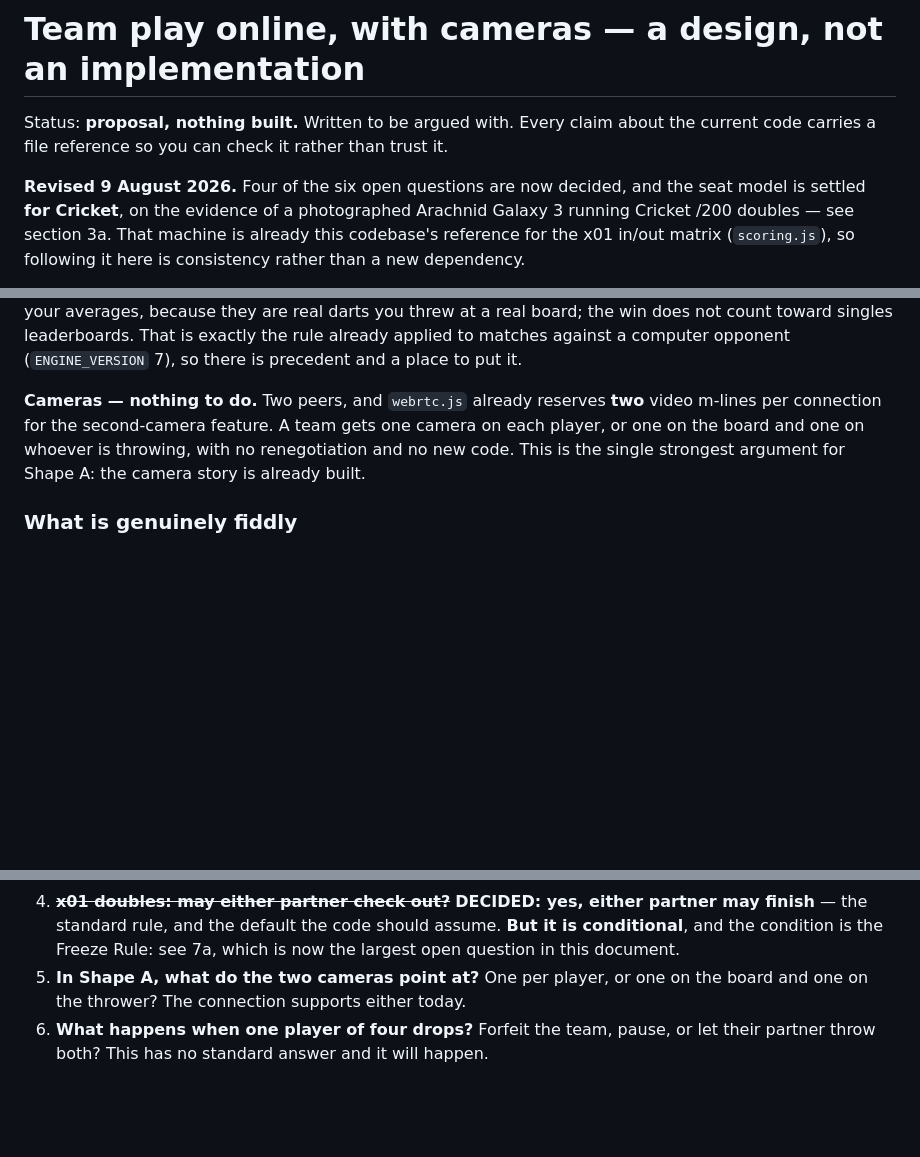
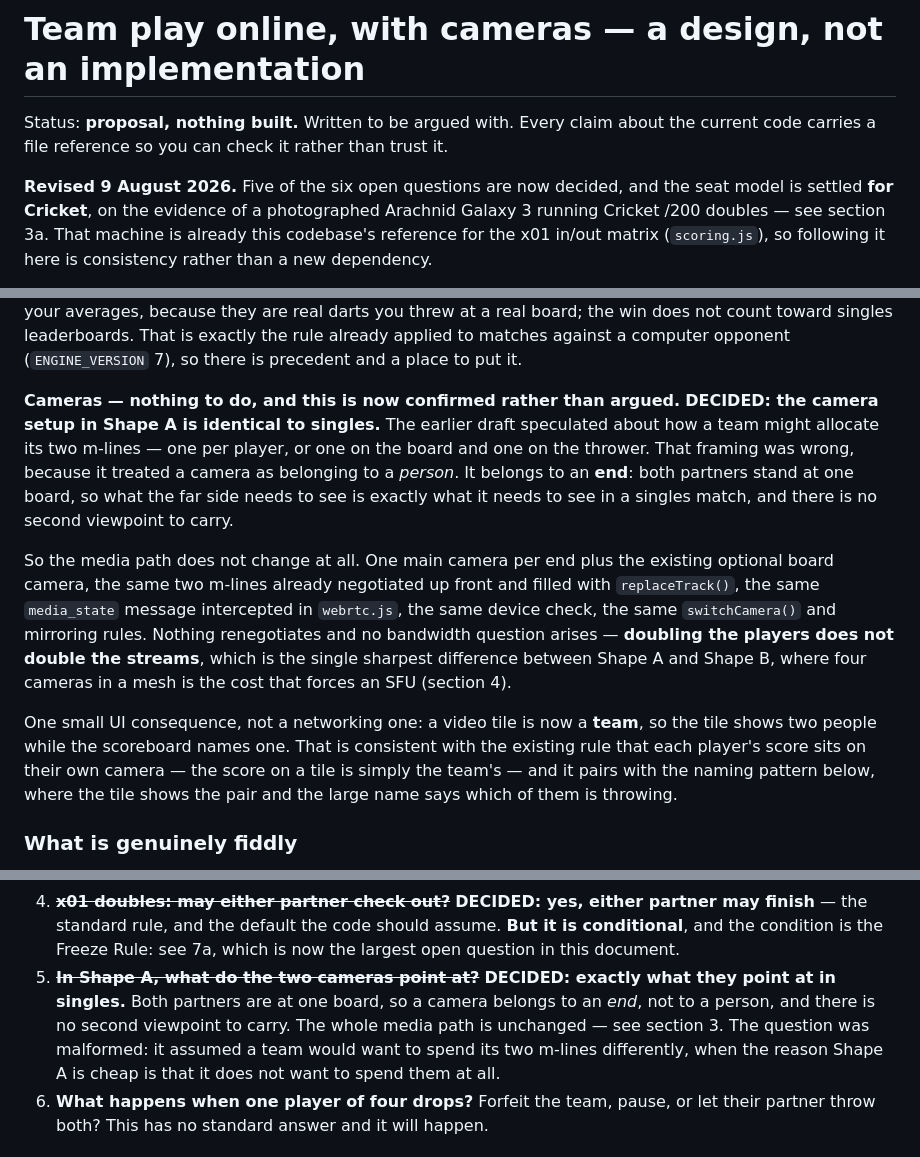
Before and after one commit to pearmannick-prog/AIO-Darts, a Markdown page: docs/team-play.md, 3 parts joined by grey strips. Drawn GitHub-style; blank space fills up the shorter version.

Commit message:
A camera belongs to an end, not to a player
Closes question 5, and closes it by discarding the question rather than
answering it. The draft asked what a team should point its two video
m-lines at - one per partner, or one on the board and one on the thrower.
That framing was wrong. It treated a camera as belonging to a PERSON,
when both partners stand at one board, so what the far end needs to see
is exactly what it needs to see in a singles match. There is no second
viewpoint to carry.

So the media path does not change at all: same two m-lines negotiated up
front and filled with replaceTrack(), same media_state interception in
webrtc.js, same device check, same switchCamera() and mirroring rules.
Doubling the players does not double the streams.

That is worth stating plainly because it is the sharpest difference
between the two shapes. Shape B's four cameras in a mesh means every
player uploads three copies of their own stream, which is the cost that
eventually forces an SFU and ends "no server in the middle". Shape A has
no media cost whatsoever, and the reason is not an optimisation - it is
that two people round one board is one viewpoint.

Notes the one consequence that is real, which is UI rather than
networking: a video tile is now a team, so it shows two people while the
scoreboard names one. That already fits the existing rule that each
player's score sits on their own camera - a tile's score is simply the
team's - and it pairs with the large-thrower-name pattern taken from the
machine, where the tile shows the pair and the name says which of them is
at the oche.

Five of six questions are now decided. The one that remains, and 7a,
which is larger than any of them.

Co-Authored-By: Claude Opus 5 <noreply@anthropic.com>

```diff
--- a/docs/team-play.md
+++ b/docs/team-play.md
@@ -4,7 +4,7 @@ Status: **proposal, nothing built.** Written to be argued with. Every claim abou
 the current code carries a file reference so you can check it rather than trust
 it.
 
-**Revised 9 August 2026.** Four of the six open questions are now decided, and
+**Revised 9 August 2026.** Five of the six open questions are now decided, and
 the seat model is settled **for Cricket**, on the evidence of a photographed
 Arachnid Galaxy 3 running Cricket /200 doubles — see section 3a. That machine is
 already this codebase's reference for the x01 in/out matrix (`scoring.js`), so
@@ -207,11 +207,30 @@ does not count toward singles leaderboards. That is exactly the rule already
 applied to matches against a computer opponent (`ENGINE_VERSION` 7), so there is
 precedent and a place to put it.
 
-**Cameras — nothing to do.** Two peers, and `webrtc.js` already reserves **two**
-video m-lines per connection for the second-camera feature. A team gets one
-camera on each player, or one on the board and one on whoever is throwing, with
-no renegotiation and no new code. This is the single strongest argument for
-Shape A: the camera story is already built.
+**Cameras — nothing to do, and this is now confirmed rather than argued.**
+**DECIDED: the camera setup in Shape A is identical to singles.** The earlier
+draft speculated about how a team might allocate its two m-lines — one per
+player, or one on the board and one on the thrower. That framing was wrong,
+because it treated a camera as belonging to a *person*. It belongs to an **end**:
+both partners stand at one board, so what the far side needs to see is exactly
+what it needs to see in a singles match, and there is no second viewpoint to
+carry.
+
+So the media path does not change at all. One main camera per end plus the
+existing optional board camera, the same two m-lines already negotiated up front
+and filled with `replaceTrack()`, the same `media_state` message intercepted in
+`webrtc.js`, the same device check, the same `switchCamera()` and mirroring
+rules. Nothing renegotiates and no bandwidth question arises — **doubling the
+players does not double the streams**, which is the single sharpest difference
+between Shape A and Shape B, where four cameras in a mesh is the cost that
+forces an SFU (section 4).
+
+One small UI consequence, not a networking one: a video tile is now a **team**,
+so the tile shows two people while the scoreboard names one. That is consistent
+with the existing rule that each player's score sits on their own camera — the
+score on a tile is simply the team's — and it pairs with the naming pattern
+below, where the tile shows the pair and the large name says which of them is
+throwing.
 
 ### What is genuinely fiddly
 
@@ -408,8 +427,13 @@ Three settled on 9 August 2026, three still open.
    partner may finish** — the standard rule, and the default the code should
    assume. **But it is conditional**, and the condition is the Freeze Rule: see
    7a, which is now the largest open question in this document.
-5. **In Shape A, what do the two cameras point at?** One per player, or one on
-   the board and one on the thrower? The connection supports either today.
+5. ~~**In Shape A, what do the two cameras point at?**~~ **DECIDED: exactly what
+   they point at in singles.** Both partners are at one board, so a camera
+   belongs to an *end*, not to a person, and there is no second viewpoint to
+   carry. The whole media path is unchanged — see section 3. The question was
+   malformed: it assumed a team would want to spend its two m-lines differently,
+   when the reason Shape A is cheap is that it does not want to spend them at
+   all.
 6. **What happens when one player of four drops?** Forfeit the team, pause, or
    let their partner throw both? This has no standard answer and it will happen.
 
```
